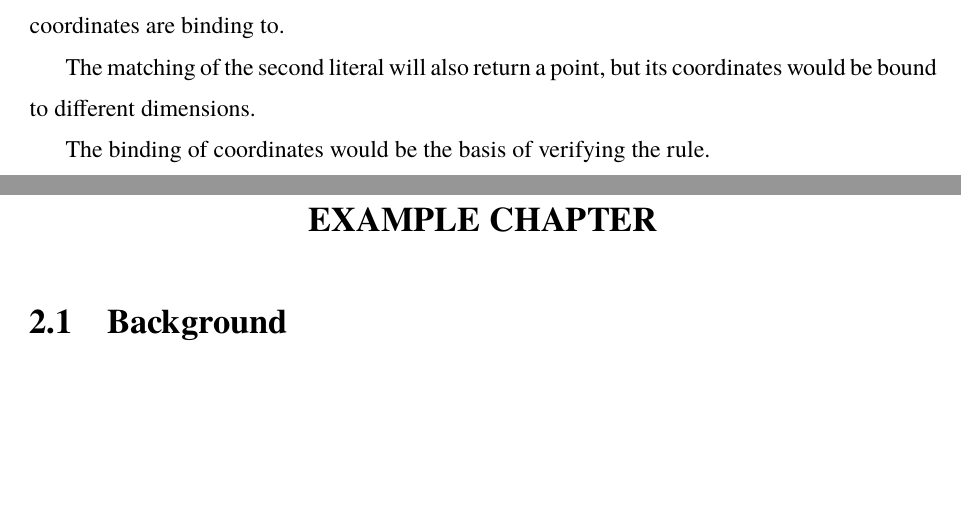
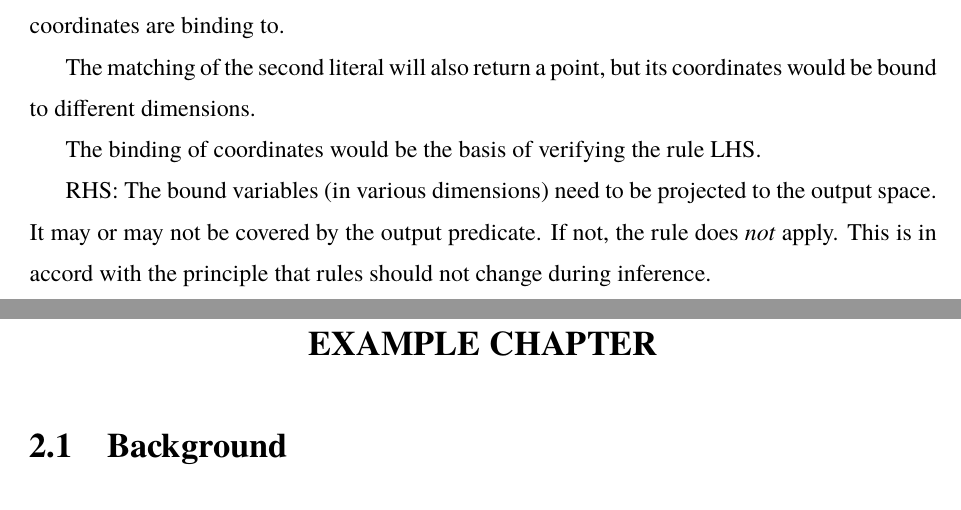
Before and after one commit to Cybernetic1/masters-thesis, a LaTeX thesis (mythesis.tex, which reads chapters/Ch_Introduction.tex): two parts of pages 26 and 27 of 40, joined at a grey line, cut so that both start at the same text, the shorter picture padded with empty space. Compiled offline with XeLaTeX; a missing font is replaced by an installed copy or a similar font.

Commit message:
geometric inference algo OK

```diff
--- a/chapters/Ch_Introduction.tex
+++ b/chapters/Ch_Introduction.tex
@@ -244,4 +244,6 @@ The matching process:  syntactically, we look at each literal in the rule and se
 
 The matching of the second literal will also return a point, but its coordinates would be bound to different dimensions.
 
-The binding of coordinates would be the basis of verifying the rule.
+The binding of coordinates would be the basis of verifying the rule LHS.
+
+RHS:  The bound variables (in various dimensions) need to be projected to the output space.  It may or may not be covered by the output predicate.  If not, the rule does \textit{not} apply.  This is in accord with the principle that rules should not change during inference.
```
Also changed, not shown: mythesis.pdf.
